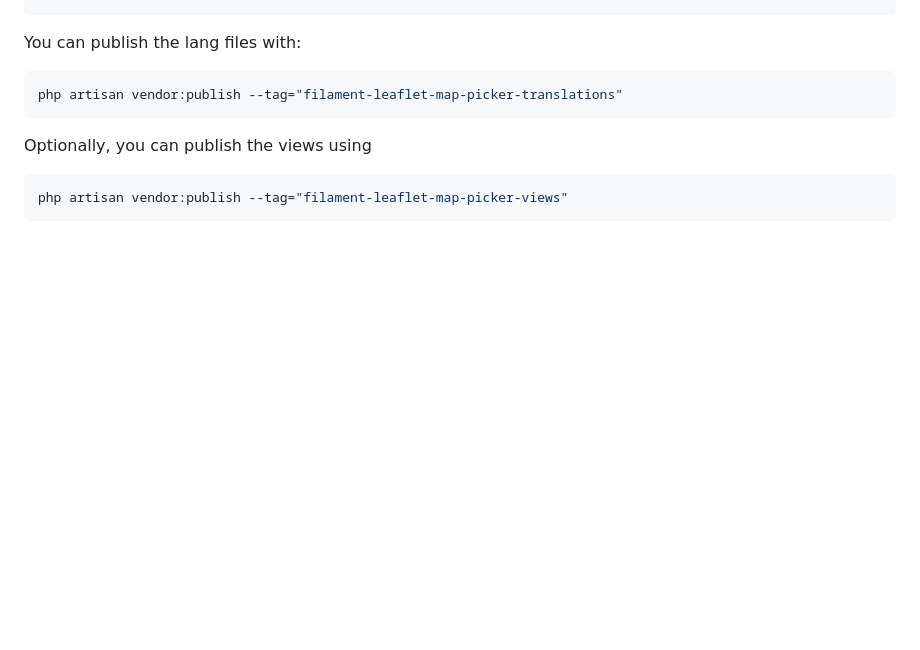
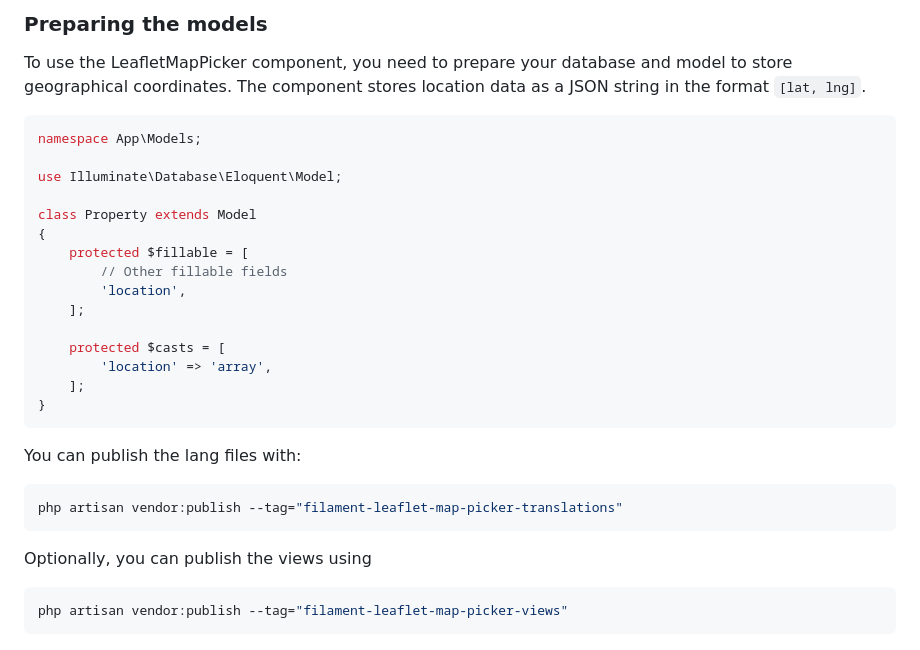
Before and after one commit to afsakar/filament-leaflet-map-picker, a Markdown page: README.md, the part around one of its changes. Drawn GitHub-style; blank space fills up the shorter version.

````diff
--- a/README.md
+++ b/README.md
@@ -31,3 +49,23 @@ php artisan vendor:publish --tag="filament-leaflet-map-picker-assets"
+### Preparing the models
+
+To use the LeafletMapPicker component, you need to prepare your database and model to store geographical coordinates. The component stores location data as a JSON string in the format `[lat, lng]`.
+
+```php
+namespace App\Models;
+
+use Illuminate\Database\Eloquent\Model;
+
+class Property extends Model
+{
+    protected $fillable = [
+        // Other fillable fields
+        'location',
+    ];
+
+    protected $casts = [
+        'location' => 'array',
+    ];
+}
 ```
 
 You can publish the lang files with:
````
Also changed, not shown: other parts of README.md (+31 -2 lines), art/sc-custom-marker.png (added), art/sc-default.png (added), 1 other file.
